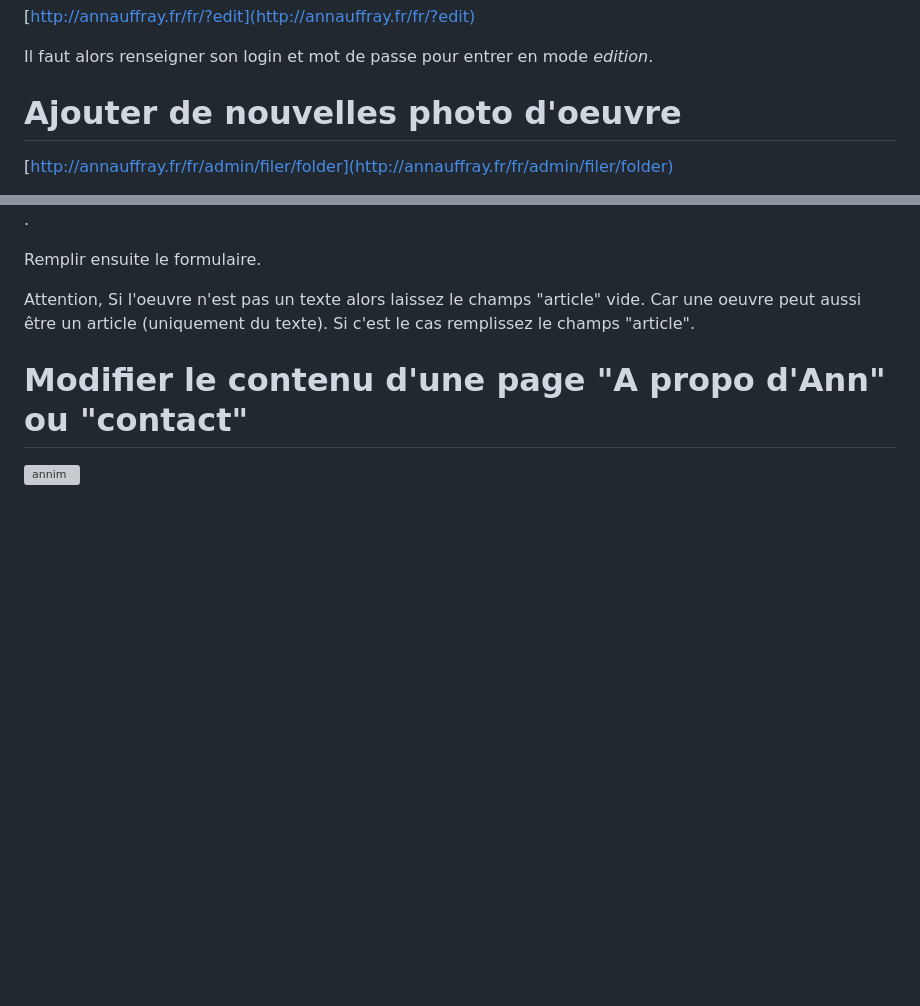
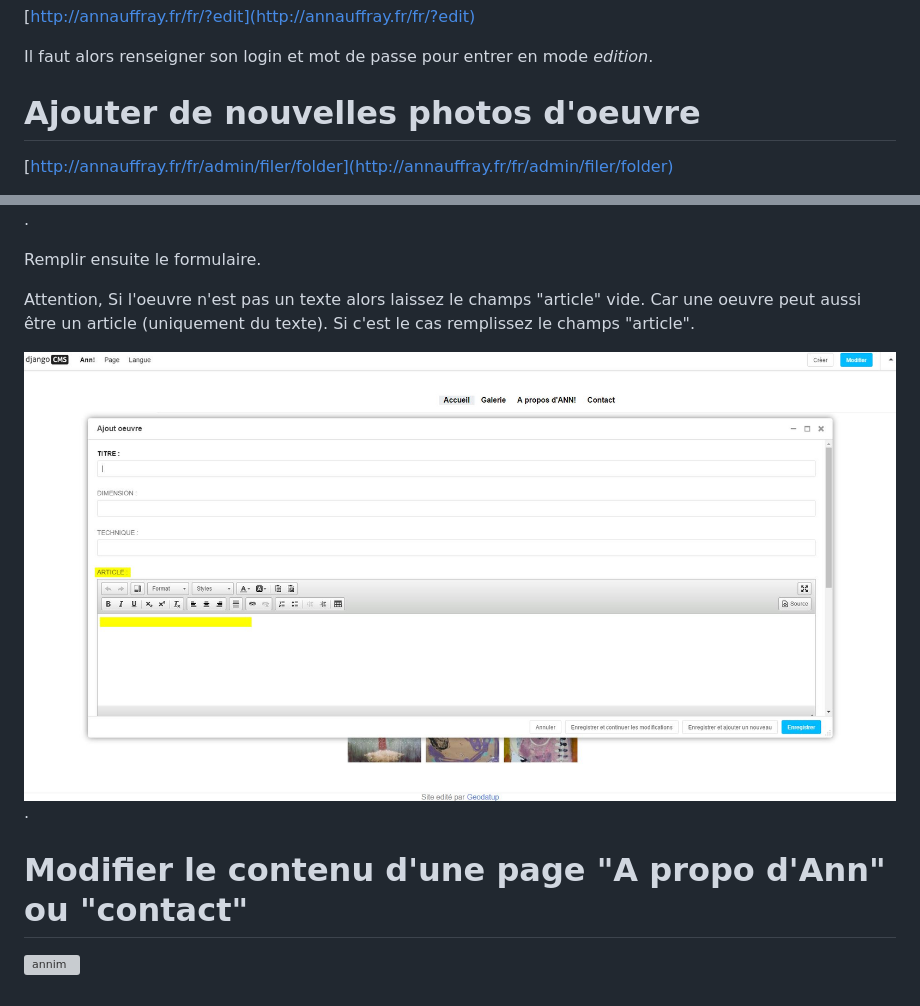
Before and after one commit to geodatup/ann, a Markdown page: doc/index.md, 2 parts joined by grey strips. Rendered like a GitHub page; pictures changed too: doc/capture_ecran/add_oeuvre_article.JPG (added); blank space fills up the shorter version; grey boxes are pictures that could not be loaded.

```diff
--- a/doc/index.md
+++ b/doc/index.md
@@ -16,7 +16,7 @@ Pour administrer le site et son contenu, il faut rensegner l'URL suivante dans l
 Il faut alors renseigner son login et mot de passe pour entrer en mode *edition*.
 
 
-# Ajouter de nouvelles photo d'oeuvre
+# Ajouter de nouvelles photos d'oeuvre
 
 [http://annauffray.fr/fr/admin/filer/folder](http://annauffray.fr/fr/admin/filer/folder)
 
@@ -47,6 +47,8 @@ Si l'oeuvre n'est pas un texte alors laissez le champs "article" vide.
 Car une oeuvre peut aussi être un article (uniquement du texte).
 Si c'est le cas remplissez le champs "article".
 
+![capture](capture_ecran/add_oeuvre_article.JPG).
+
 # Modifier le contenu d'une page "A propo d'Ann" ou "contact"
 
 ![annim](gif_annim/modify_page.gif)
```
